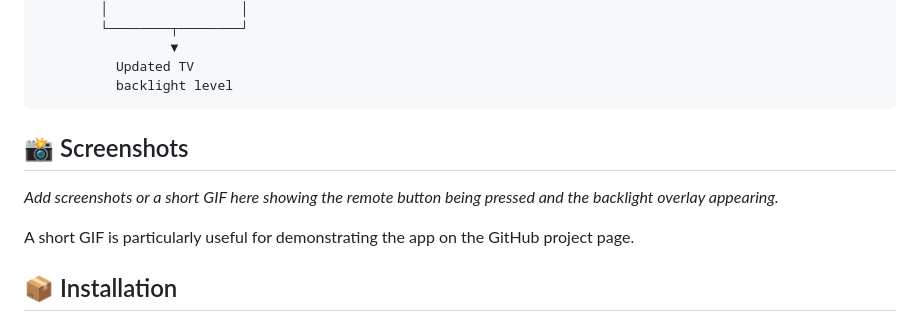
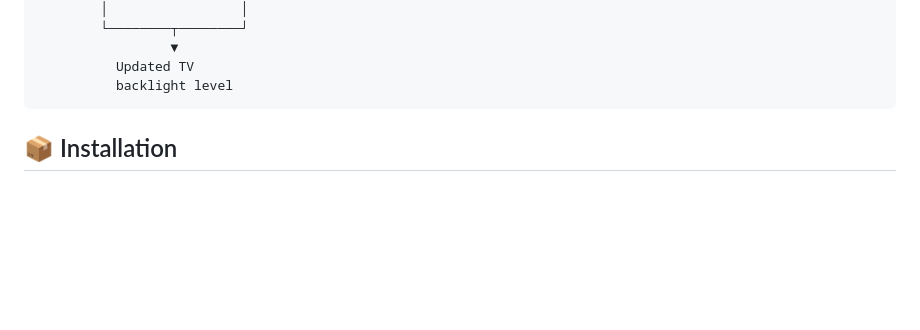
Before and after one commit to DenysSepta/TVBacklightController, a Markdown page: README.md, the part around the change. GitHub-like rendering; blank space fills up the shorter version.

````diff
--- a/README.md
+++ b/README.md
@@ -49,11 +49,6 @@ Press a button to change the level by **5%**, or hold it for continuous adjustme
           backlight level
 ```
 
-## 📸 Screenshots
-
-_Add screenshots or a short GIF here showing the remote button being pressed and the backlight overlay appearing._
-
-A short GIF is particularly useful for demonstrating the app on the GitHub project page.
 
 ## 📦 Installation
 
````
